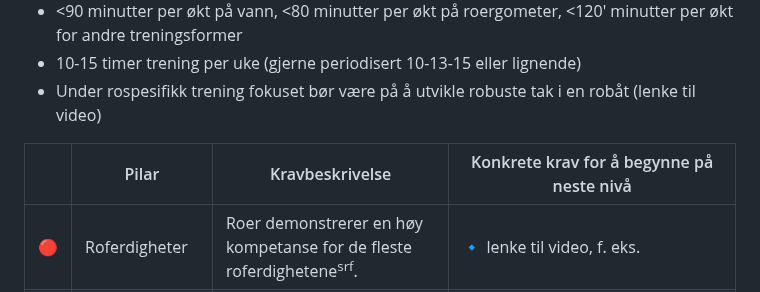
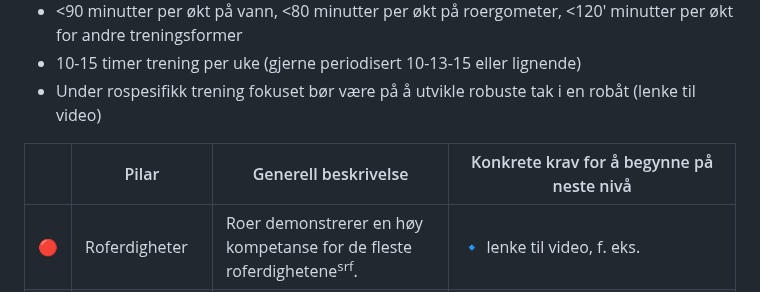
Before and after one commit to digitnow/rodata, a Markdown page: TRENINGSNIVÅ-4.md, the part around the change. Rendered like a GitHub page.

Commit message:
Update TRENINGSNIVÅ-4.md
mer endringer i header

```diff
--- a/TRENINGSNIVÅ-4.md
+++ b/TRENINGSNIVÅ-4.md
@@ -10,7 +10,7 @@ Formålet med dette trinnet er å utvikle en kompetent roer, som følger en års
 - 10-15 timer trening per uke (gjerne periodisert 10-13-15 eller lignende)
 - Under rospesifikk trening fokuset bør være på å utvikle robuste tak i en robåt (lenke til video)
 
-|  |Pilar | Kravbeskrivelse  | Konkrete krav for å begynne på neste nivå |
+|  | Pilar | Generell beskrivelse | Konkrete krav for å begynne på neste nivå |
 | ---- | -------- | ------- | ---- |
 |🔴| Roferdigheter | Roer demonstrerer en høy kompetanse for de fleste roferdighetene<sup>srf</sup>.|🔹 lenke til video, f. eks. |
 |🔵| Atletisme | Øke prestasjoner fra treningnivå 3 |Flex: <br>🔹 sittende på gulvet kan nå x cm over sine tå <br>Styrke: <br>🔹 teknisk korrekt gjennomfører knebøy, ryggoppryll, kettlebel-sving osv. <br>Stabilitet: <br>🔹 kan holde forskjellige type planker i minst 3 minutter (hver stilling 60 sekunder) |
```
